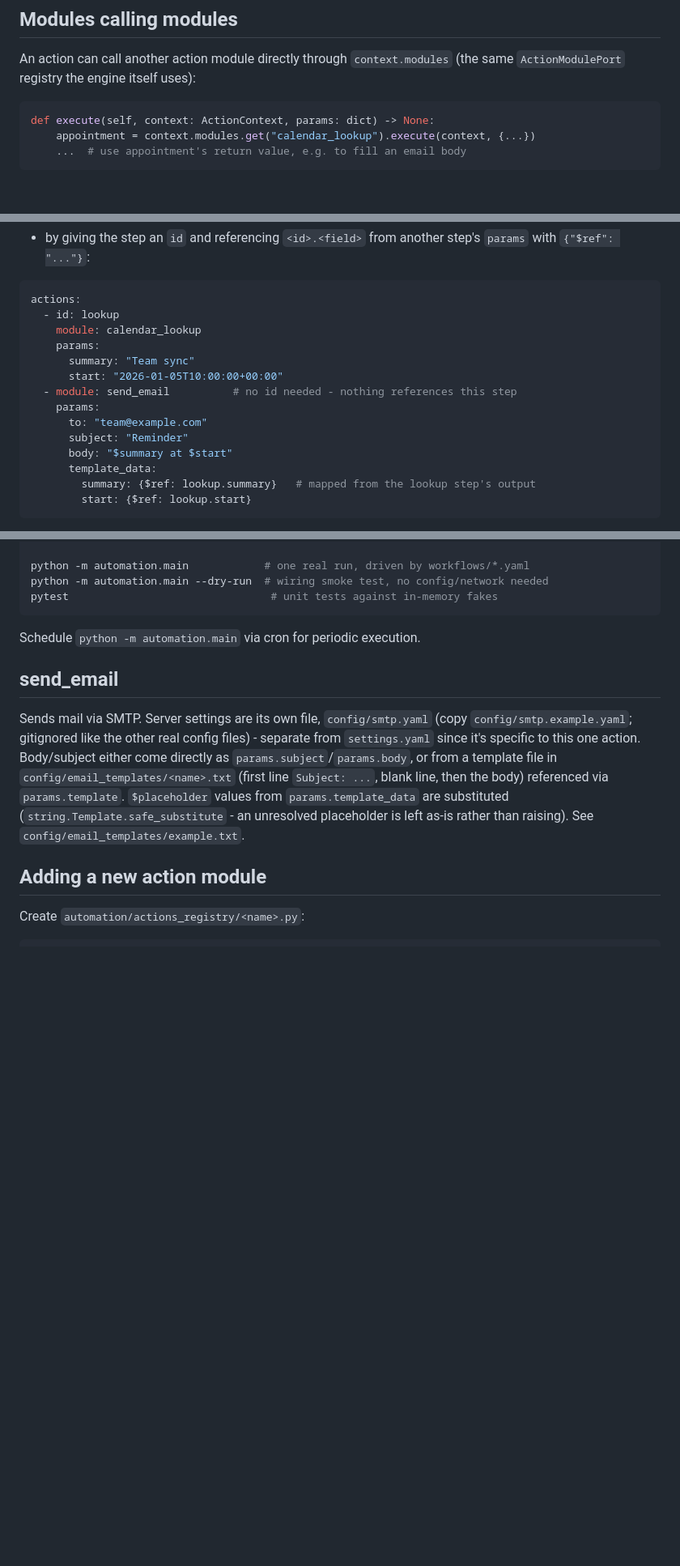
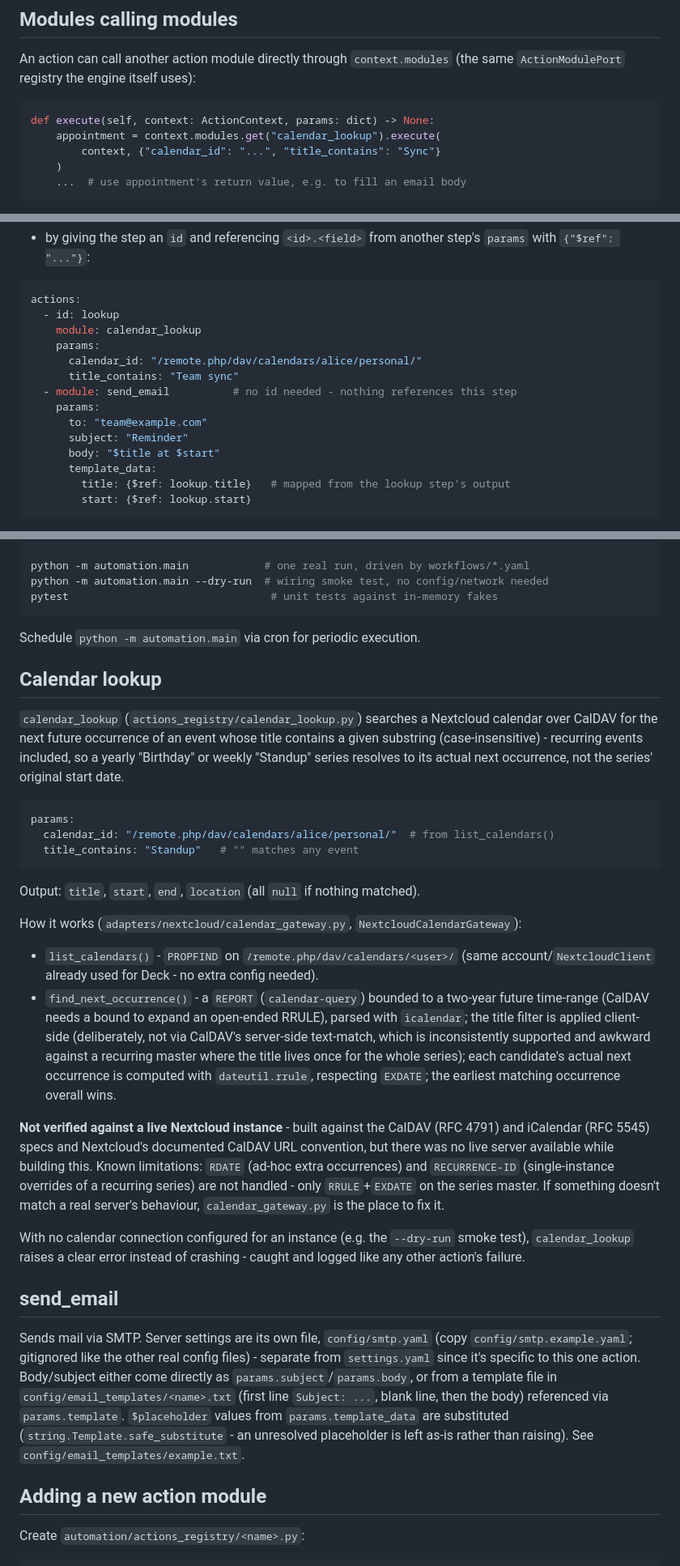
Before and after one commit to hanneseilers/nextcloudDeckWorkflows, a Markdown page: automation/README.md, 3 parts joined by grey strips. Shown at 81% size. GitHub-like rendering; blank space fills up the shorter version.

Commit message:
Document the real calendar_lookup action in automation/README.md
Replaces the stale "data-lookup reference module, not wired to anything
yet" description with the real calendar_id/title_contains params and
title/start/end/location output, how NextcloudCalendarGateway works, and
its documented limitations (RDATE, RECURRENCE-ID overrides).

Co-Authored-By: Claude Sonnet 5 <noreply@anthropic.com>
Claude-Session: https://claude.ai/code/session_01Dz7iVtfUuoCSwybjA99mzL

````diff
--- a/automation/README.md
+++ b/automation/README.md
@@ -43,7 +43,9 @@ same `ActionModulePort` registry the engine itself uses):
 
 ```python
 def execute(self, context: ActionContext, params: dict) -> None:
-    appointment = context.modules.get("calendar_lookup").execute(context, {...})
+    appointment = context.modules.get("calendar_lookup").execute(
+        context, {"calendar_id": "...", "title_contains": "Sync"}
+    )
     ...  # use appointment's return value, e.g. to fill an email body
 ```
 
@@ -68,15 +70,15 @@ actions:
   - id: lookup
     module: calendar_lookup
     params:
-      summary: "Team sync"
-      start: "2026-01-05T10:00:00+00:00"
+      calendar_id: "/remote.php/dav/calendars/alice/personal/"
+      title_contains: "Team sync"
   - module: send_email          # no id needed - nothing references this step
     params:
       to: "team@example.com"
       subject: "Reminder"
-      body: "$summary at $start"
+      body: "$title at $start"
       template_data:
-        summary: {$ref: lookup.summary}   # mapped from the lookup step's output
+        title: {$ref: lookup.title}   # mapped from the lookup step's output
         start: {$ref: lookup.start}
 ```
 
@@ -188,6 +190,47 @@ pytest                                # unit tests against in-memory fakes
 
 Schedule `python -m automation.main` via cron for periodic execution.
 
+## Calendar lookup
+
+`calendar_lookup` (`actions_registry/calendar_lookup.py`) searches a Nextcloud
+calendar over CalDAV for the next future occurrence of an event whose title
+contains a given substring (case-insensitive) - recurring events included, so
+a yearly "Birthday" or weekly "Standup" series resolves to its actual next
+occurrence, not the series' original start date.
+
+```yaml
+params:
+  calendar_id: "/remote.php/dav/calendars/alice/personal/"  # from list_calendars()
+  title_contains: "Standup"   # "" matches any event
+```
+
+Output: `title`, `start`, `end`, `location` (all `null` if nothing matched).
+
+How it works (`adapters/nextcloud/calendar_gateway.py`, `NextcloudCalendarGateway`):
+
+- `list_calendars()` - `PROPFIND` on `/remote.php/dav/calendars/<user>/` (same
+  account/`NextcloudClient` already used for Deck - no extra config needed).
+- `find_next_occurrence()` - a `REPORT` (`calendar-query`) bounded to a
+  two-year future time-range (CalDAV needs a bound to expand an open-ended
+  RRULE), parsed with `icalendar`; the title filter is applied client-side
+  (deliberately, not via CalDAV's server-side text-match, which is
+  inconsistently supported and awkward against a recurring master where the
+  title lives once for the whole series); each candidate's actual next
+  occurrence is computed with `dateutil.rrule`, respecting `EXDATE`; the
+  earliest matching occurrence overall wins.
+
+**Not verified against a live Nextcloud instance** - built against the CalDAV
+(RFC 4791) and iCalendar (RFC 5545) specs and Nextcloud's documented CalDAV
+URL convention, but there was no live server available while building this.
+Known limitations: `RDATE` (ad-hoc extra occurrences) and `RECURRENCE-ID`
+(single-instance overrides of a recurring series) are not handled - only
+`RRULE`+`EXDATE` on the series master. If something doesn't match a real
+server's behaviour, `calendar_gateway.py` is the place to fix it.
+
+With no calendar connection configured for an instance (e.g. the `--dry-run`
+smoke test), `calendar_lookup` raises a clear error instead of crashing -
+caught and logged like any other action's failure.
+
 ## send_email
 
 Sends mail via SMTP. Server settings are its own file, `config/smtp.yaml` (copy
````
Also changed, not shown: other parts of automation/README.md (+3 -3 lines).
